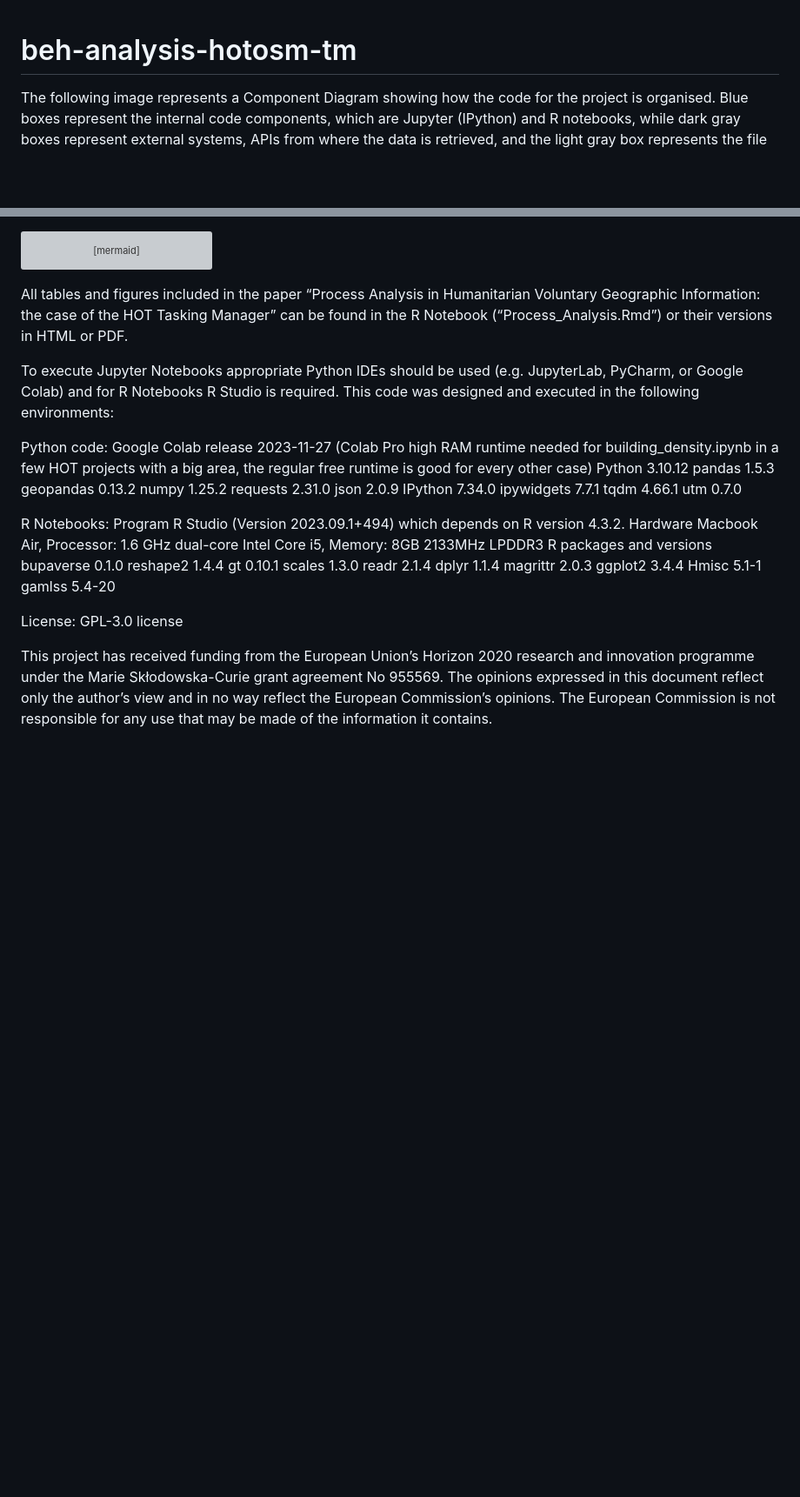
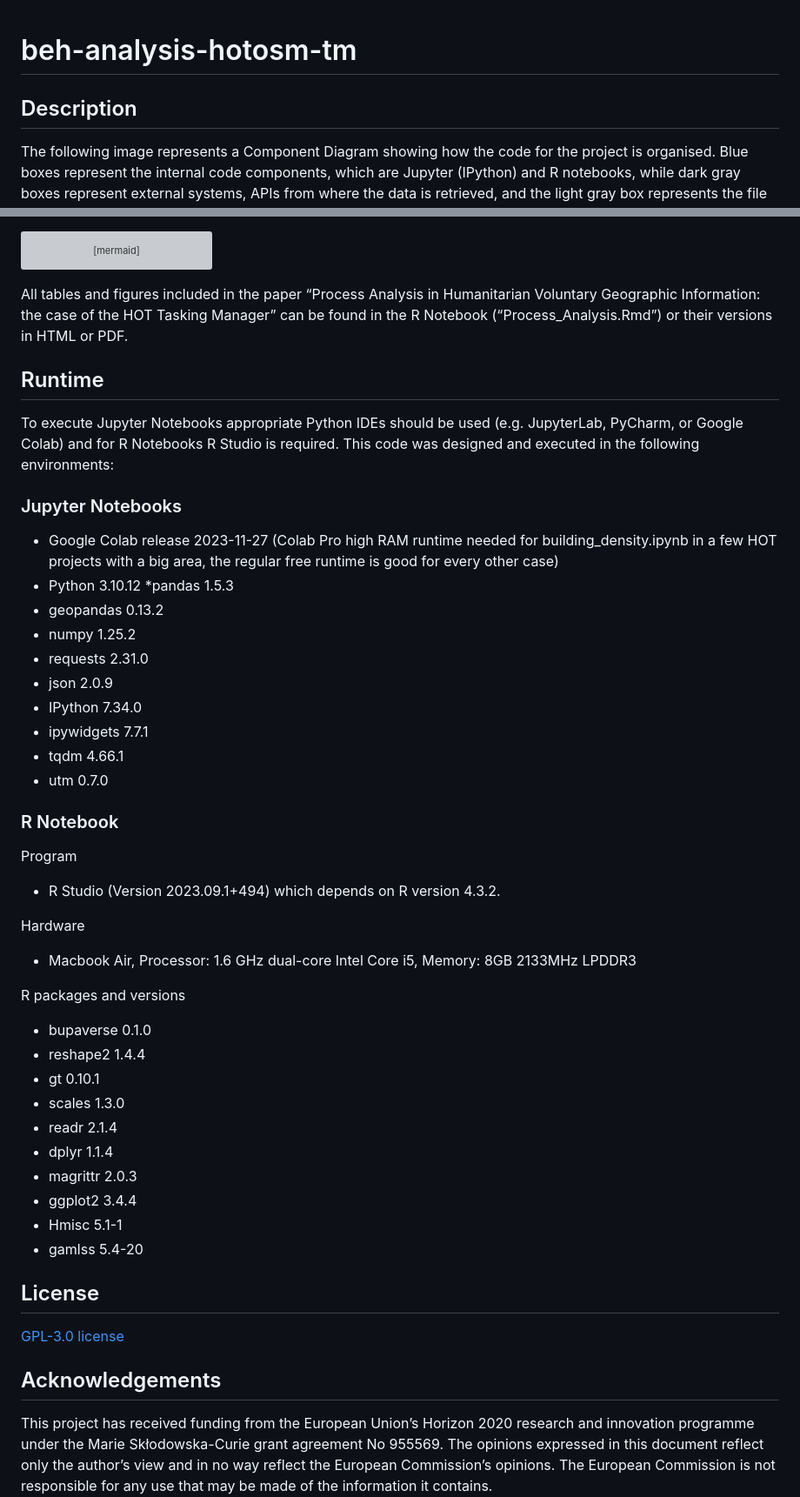
Before and after one commit to Robot8A/beh-analysis-hotosm-tm, a Markdown page: README.md, 2 parts joined by grey strips. Shown at 87% size. GitHub-like rendering; blank space fills up the shorter version; grey boxes are pictures that could not be loaded.

Commit message:
Format README.md

````diff
--- a/README.md
+++ b/README.md
@@ -1,5 +1,6 @@
 # beh-analysis-hotosm-tm
 
+## Description
 The following image represents a Component Diagram showing how the code for the project is organised. Blue boxes represent the internal code components, which are Jupyter (IPython) and R notebooks, while dark gray boxes represent external systems, APIs from where the data is retrieved, and the light gray box represents the file system where the intermediate data files are shared between the different internal components.
 
 ```mermaid
@@ -43,42 +44,46 @@ flowchart LR
 All tables and figures included in the paper “Process Analysis in Humanitarian Voluntary Geographic Information: the case of the HOT Tasking Manager” can be found in the R Notebook (“Process_Analysis.Rmd”) or their versions in HTML or PDF.
 
 
+## Runtime
 To execute Jupyter Notebooks appropriate Python IDEs should be used (e.g. JupyterLab, PyCharm, or Google Colab) and for R Notebooks R Studio is required. This code was designed and executed in the following environments:
 
 
-Python code:
-Google Colab release 2023-11-27 (Colab Pro high RAM runtime needed for building_density.ipynb in a few HOT projects with a big area, the regular free runtime is good for every other case)
-Python 3.10.12
-pandas 1.5.3
-geopandas 0.13.2
-numpy 1.25.2
-requests 2.31.0
-json 2.0.9
-IPython 7.34.0
-ipywidgets 7.7.1
-tqdm 4.66.1
-utm 0.7.0
+### Jupyter Notebooks
+* Google Colab release 2023-11-27 (Colab Pro high RAM runtime needed for building_density.ipynb in a few HOT projects with a big area, the regular free runtime is good for every other case)
+* Python 3.10.12
+*pandas 1.5.3
+* geopandas 0.13.2
+* numpy 1.25.2
+* requests 2.31.0
+* json 2.0.9
+* IPython 7.34.0
+* ipywidgets 7.7.1
+* tqdm 4.66.1
+* utm 0.7.0
 
 
-R Notebooks:
+### R Notebook
 Program
-R Studio (Version 2023.09.1+494) which depends on R version 4.3.2.
+* R Studio (Version 2023.09.1+494) which depends on R version 4.3.2.
+
 Hardware
-Macbook Air, Processor: 1.6 GHz dual-core Intel Core i5, Memory: 8GB 2133MHz LPDDR3
+* Macbook Air, Processor: 1.6 GHz dual-core Intel Core i5, Memory: 8GB 2133MHz LPDDR3
+
 R packages and versions
-bupaverse 0.1.0
-reshape2 1.4.4
-gt 0.10.1
-scales 1.3.0
-readr 2.1.4
-dplyr 1.1.4
-magrittr 2.0.3
-ggplot2 3.4.4
-Hmisc 5.1-1
-gamlss 5.4-20
+* bupaverse 0.1.0
+* reshape2 1.4.4
+* gt 0.10.1
+* scales 1.3.0
+* readr 2.1.4
+* dplyr 1.1.4
+* magrittr 2.0.3
+* ggplot2 3.4.4
+* Hmisc 5.1-1
+* gamlss 5.4-20
 
-License: GPL-3.0 license
+## License
+[GPL-3.0 license](LICENSE)
 
-
+## Acknowledgements
 This project has received funding from the European Union’s Horizon 2020 research and innovation programme under the Marie Skłodowska-Curie grant agreement No 955569.
 The opinions expressed in this document reflect only the author’s view and in no way reflect the European Commission’s opinions. The European Commission is not responsible for any use that may be made of the information it contains.
````
